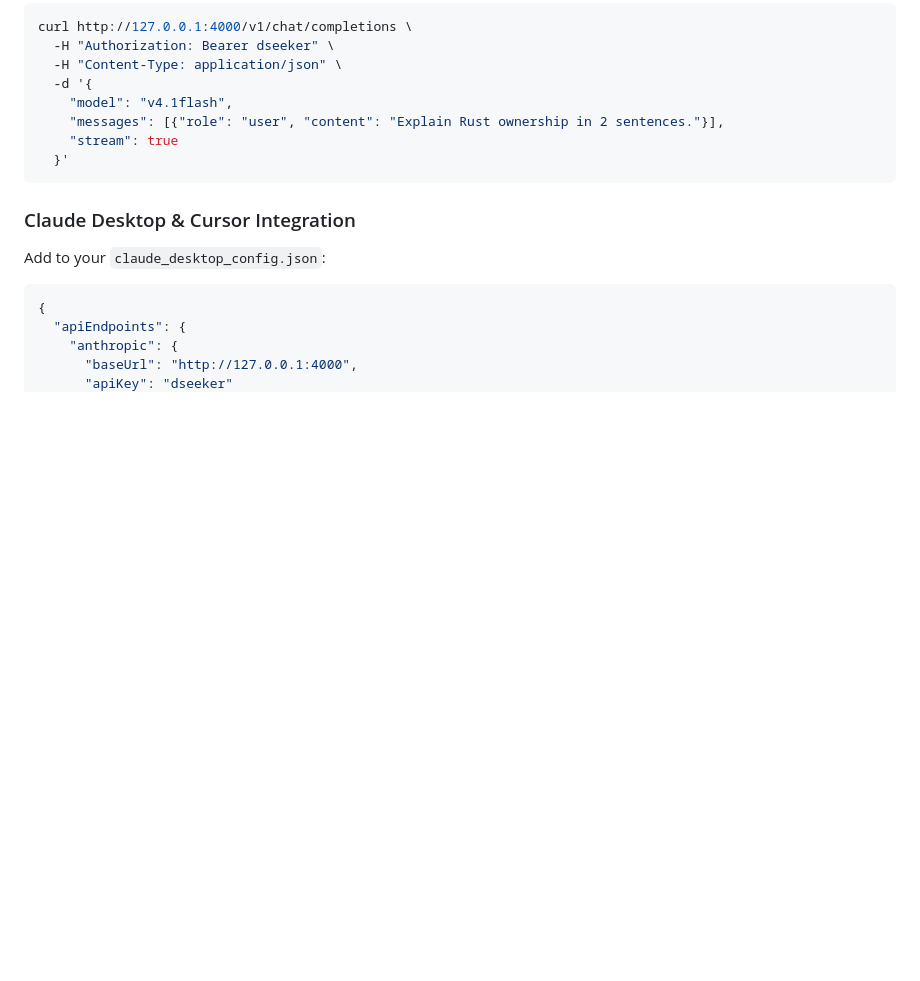
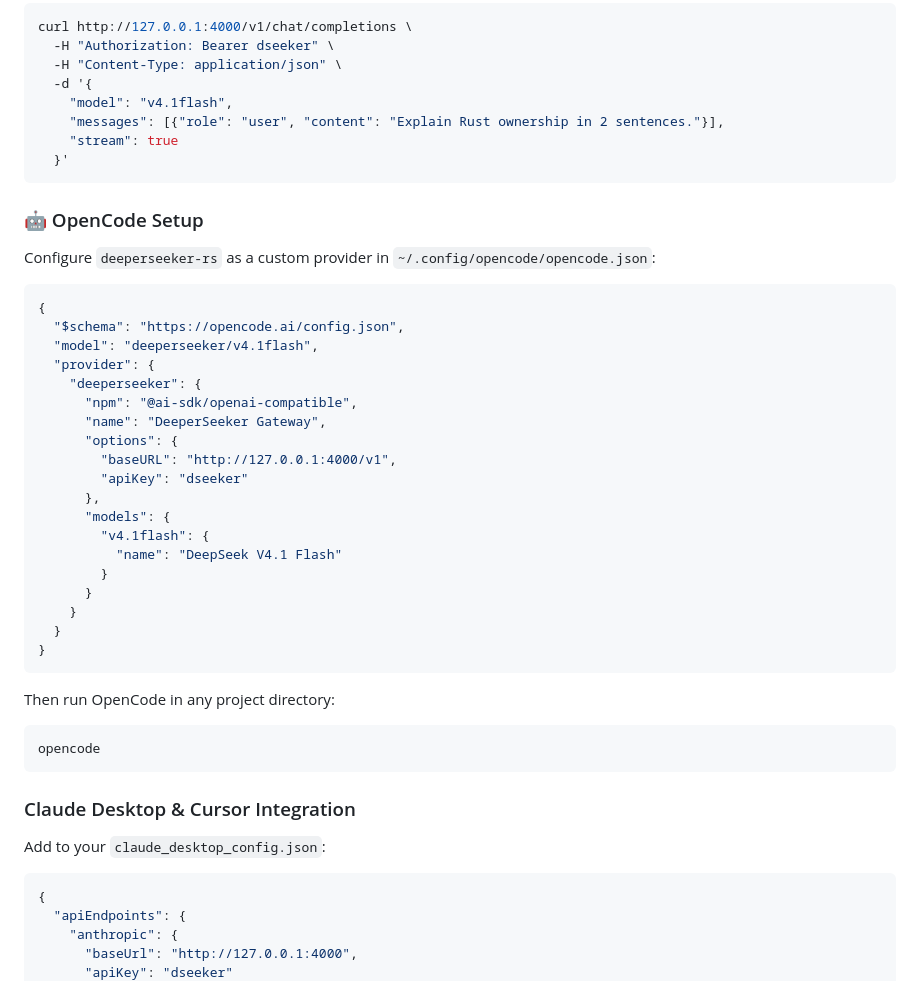
Before and after one commit to Praveensenpai/deeperseeker-rs, a Markdown page: README.md, the part around the change. GitHub-like rendering; blank space fills up the shorter version.

Commit message:
docs: add OpenCode provider configuration guide

````diff
--- a/README.md
+++ b/README.md
@@ -246,6 +246,38 @@ curl http://127.0.0.1:4000/v1/chat/completions \
   }'
 ```
 
+### 🤖 OpenCode Setup
+
+Configure `deeperseeker-rs` as a custom provider in `~/.config/opencode/opencode.json`:
+
+```json
+{
+  "$schema": "https://opencode.ai/config.json",
+  "model": "deeperseeker/v4.1flash",
+  "provider": {
+    "deeperseeker": {
+      "npm": "@ai-sdk/openai-compatible",
+      "name": "DeeperSeeker Gateway",
+      "options": {
+        "baseURL": "http://127.0.0.1:4000/v1",
+        "apiKey": "dseeker"
+      },
+      "models": {
+        "v4.1flash": {
+          "name": "DeepSeek V4.1 Flash"
+        }
+      }
+    }
+  }
+}
+```
+
+Then run OpenCode in any project directory:
+
+```bash
+opencode
+```
+
 ### Claude Desktop & Cursor Integration
 
 Add to your `claude_desktop_config.json`:
````
